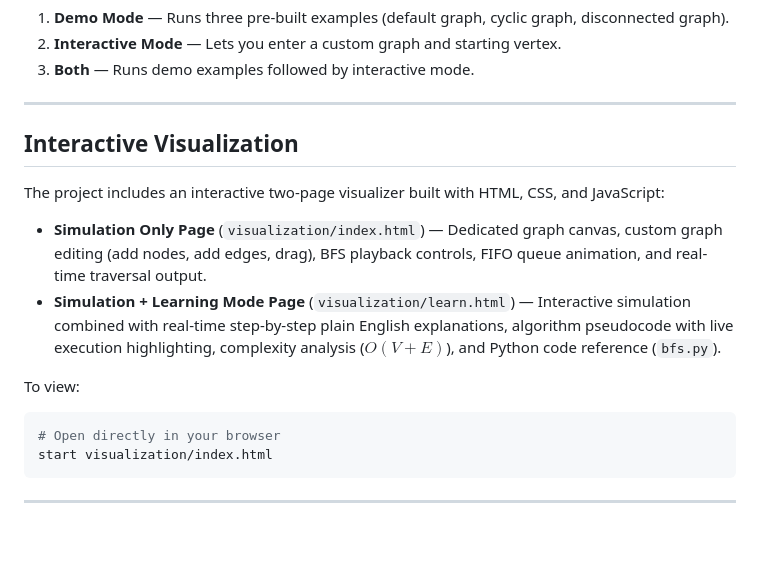
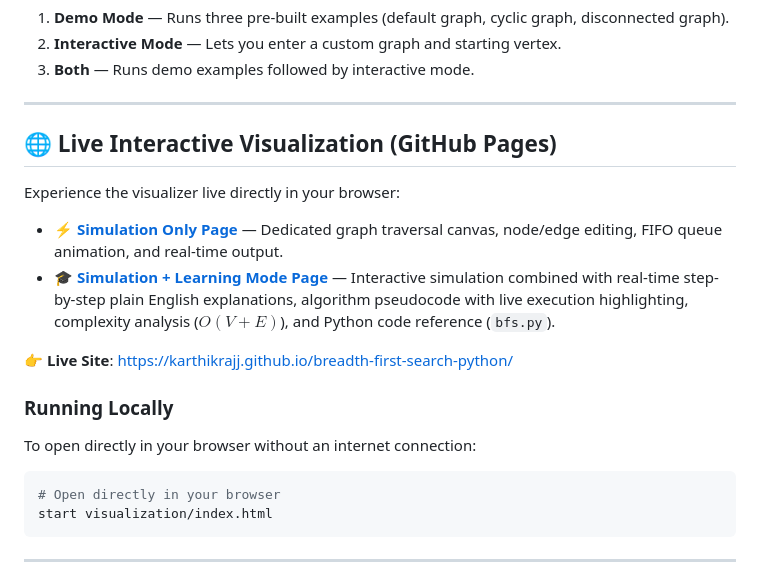
Before and after one commit to karthikrajj/breadth-first-search-python, a Markdown page: README.md, the part around the change. Drawn GitHub-style; blank space fills up the shorter version.

Commit message:
Add GitHub Pages live hosted links to README.md

````diff
--- a/README.md
+++ b/README.md
@@ -88,14 +88,18 @@ The program provides three modes:
 
 ---
 
-## Interactive Visualization
+## 🌐 Live Interactive Visualization (GitHub Pages)
 
-The project includes an interactive two-page visualizer built with HTML, CSS, and JavaScript:
+Experience the visualizer live directly in your browser:
 
-- **Simulation Only Page** (`visualization/index.html`) — Dedicated graph canvas, custom graph editing (add nodes, add edges, drag), BFS playback controls, FIFO queue animation, and real-time traversal output.
-- **Simulation + Learning Mode Page** (`visualization/learn.html`) — Interactive simulation combined with real-time step-by-step plain English explanations, algorithm pseudocode with live execution highlighting, complexity analysis ($O(V+E)$), and Python code reference (`bfs.py`).
+- ⚡ **[Simulation Only Page](https://karthikrajj.github.io/breadth-first-search-python/visualization/index.html)** — Dedicated graph traversal canvas, node/edge editing, FIFO queue animation, and real-time output.
+- 🎓 **[Simulation + Learning Mode Page](https://karthikrajj.github.io/breadth-first-search-python/visualization/learn.html)** — Interactive simulation combined with real-time step-by-step plain English explanations, algorithm pseudocode with live execution highlighting, complexity analysis ($O(V+E)$), and Python code reference (`bfs.py`).
 
-To view:
+👉 **Live Site**: [https://karthikrajj.github.io/breadth-first-search-python/](https://karthikrajj.github.io/breadth-first-search-python/)
+
+### Running Locally
+
+To open directly in your browser without an internet connection:
 ```bash
 # Open directly in your browser
 start visualization/index.html
````
